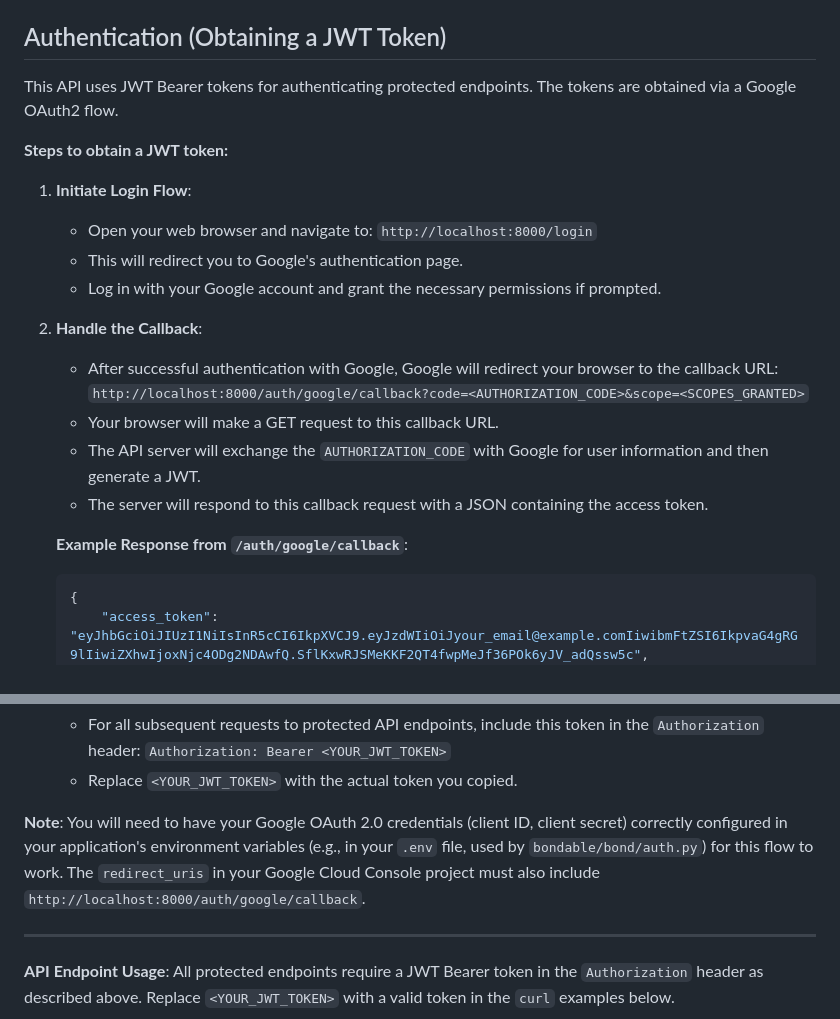
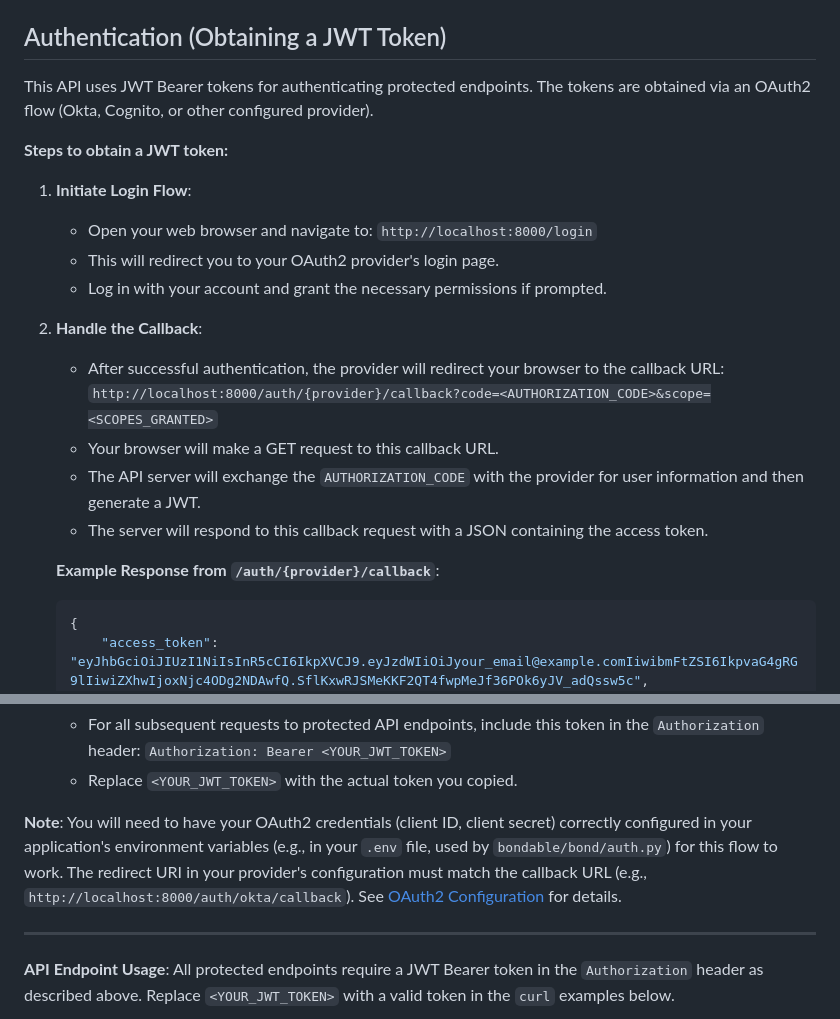
Before and after one commit to jmcarnahan/bond-ai, a Markdown page: bondable/rest/README.md, 2 parts joined by grey strips. Rendered like a GitHub page.

Commit message:
fix: Update OAuth2 authentication flow in documentation to include Okta and Cognito

````diff
--- a/bondable/rest/README.md
+++ b/bondable/rest/README.md
@@ -5,23 +5,23 @@ All examples use `curl` and assume the API is running at `http://localhost:8000`
 
 ## Authentication (Obtaining a JWT Token)
 
-This API uses JWT Bearer tokens for authenticating protected endpoints. The tokens are obtained via a Google OAuth2 flow.
+This API uses JWT Bearer tokens for authenticating protected endpoints. The tokens are obtained via an OAuth2 flow (Okta, Cognito, or other configured provider).
 
 **Steps to obtain a JWT token:**
 
 1.  **Initiate Login Flow**:
     *   Open your web browser and navigate to: `http://localhost:8000/login`
-    *   This will redirect you to Google's authentication page.
-    *   Log in with your Google account and grant the necessary permissions if prompted.
+    *   This will redirect you to your OAuth2 provider's login page.
+    *   Log in with your account and grant the necessary permissions if prompted.
 
 2.  **Handle the Callback**:
-    *   After successful authentication with Google, Google will redirect your browser to the callback URL:
-        `http://localhost:8000/auth/google/callback?code=<AUTHORIZATION_CODE>&scope=<SCOPES_GRANTED>`
+    *   After successful authentication, the provider will redirect your browser to the callback URL:
+        `http://localhost:8000/auth/{provider}/callback?code=<AUTHORIZATION_CODE>&scope=<SCOPES_GRANTED>`
     *   Your browser will make a GET request to this callback URL.
-    *   The API server will exchange the `AUTHORIZATION_CODE` with Google for user information and then generate a JWT.
+    *   The API server will exchange the `AUTHORIZATION_CODE` with the provider for user information and then generate a JWT.
     *   The server will respond to this callback request with a JSON containing the access token.
 
-    **Example Response from `/auth/google/callback`**:
+    **Example Response from `/auth/{provider}/callback`**:
     ```json
     {
         "access_token": "eyJhbGciOiJIUzI1NiIsInR5cCI6IkpXVCJ9.eyJzdWIiOiJyour_email@example.comIiwibmFtZSI6IkpvaG4gRG9lIiwiZXhwIjoxNjc4ODg2NDAwfQ.SflKxwRJSMeKKF2QT4fwpMeJf36POk6yJV_adQssw5c",
@@ -35,7 +35,7 @@ This API uses JWT Bearer tokens for authenticating protected endpoints. The toke
         `Authorization: Bearer <YOUR_JWT_TOKEN>`
     *   Replace `<YOUR_JWT_TOKEN>` with the actual token you copied.
 
-**Note**: You will need to have your Google OAuth 2.0 credentials (client ID, client secret) correctly configured in your application's environment variables (e.g., in your `.env` file, used by `bondable/bond/auth.py`) for this flow to work. The `redirect_uris` in your Google Cloud Console project must also include `http://localhost:8000/auth/google/callback`.
+**Note**: You will need to have your OAuth2 credentials (client ID, client secret) correctly configured in your application's environment variables (e.g., in your `.env` file, used by `bondable/bond/auth.py`) for this flow to work. The redirect URI in your provider's configuration must match the callback URL (e.g., `http://localhost:8000/auth/okta/callback`). See [OAuth2 Configuration](../docs/oauth2-configuration.md) for details.
 
 ---
 
````
